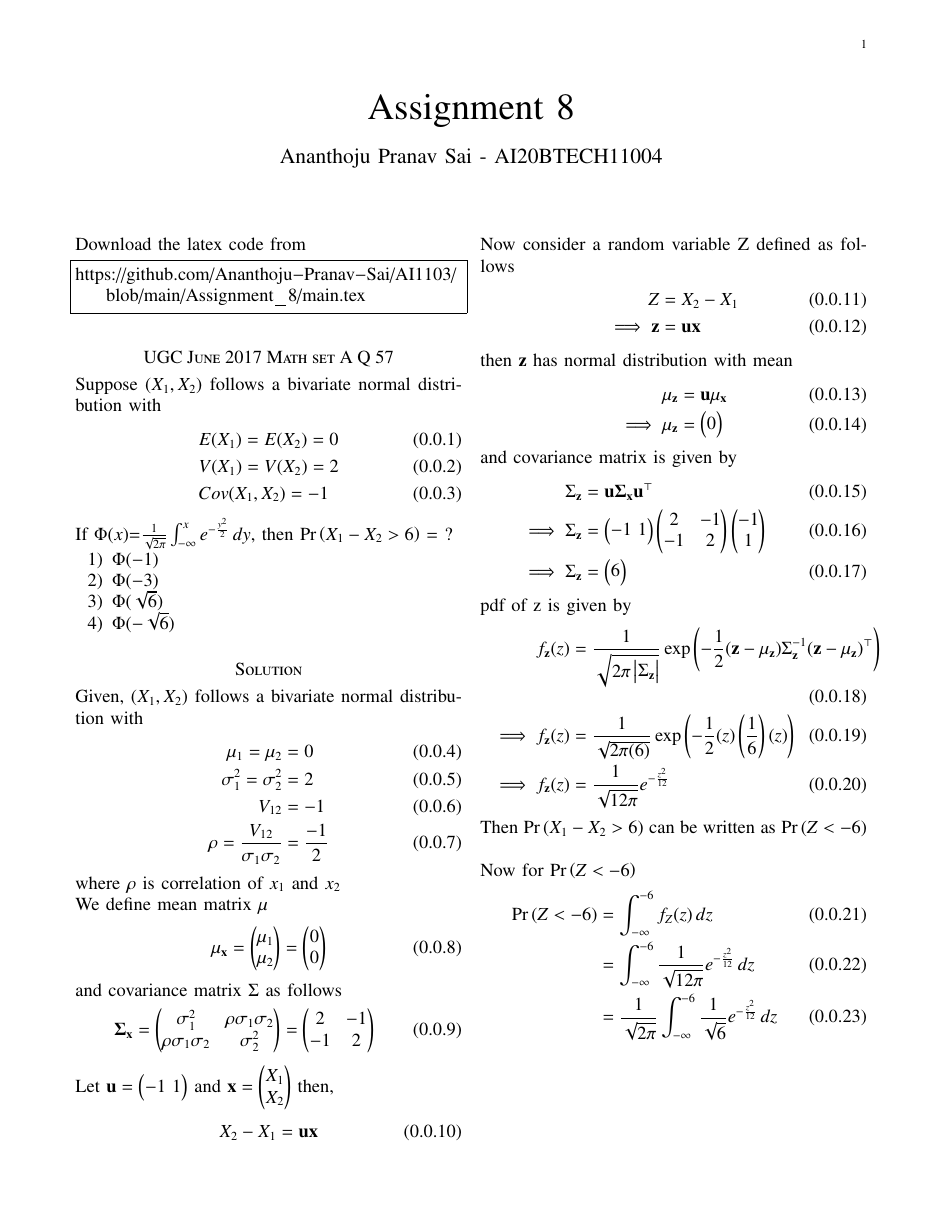
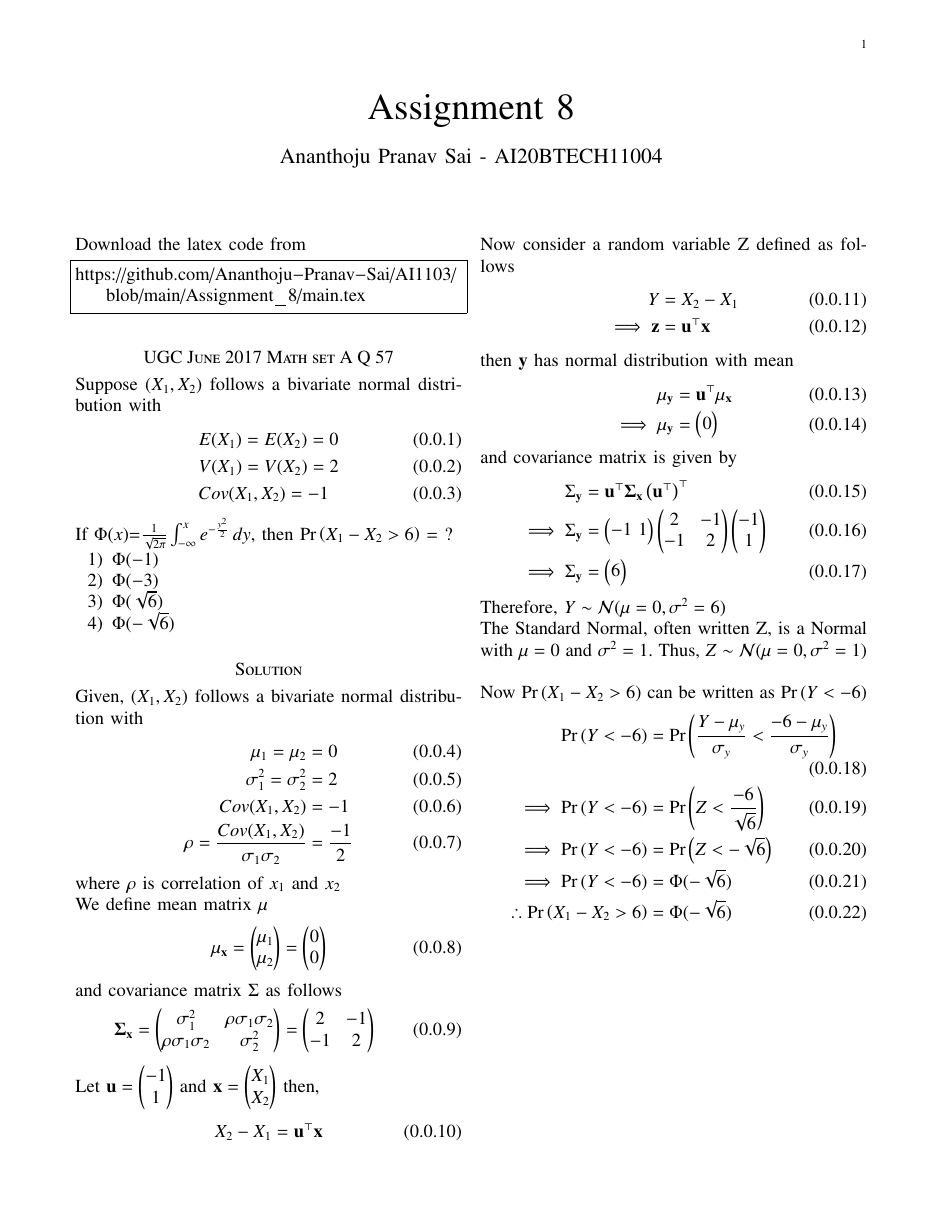
Before and after one commit to Ananthoju-Pranav-Sai/AI1103, a LaTeX problem sheet (Assignment_8/main.tex): page 1 of 2 before the commit and the whole page after it. Compiled offline with pdfLaTeX.

Commit message:
Add files via upload

```diff
--- a/Assignment_8/main.tex
+++ b/Assignment_8/main.tex
@@ -147,8 +147,8 @@ Given, $(X_1,X_2)$ follows a bivariate normal distribution with
 \begin{align}
     \mu_1=\mu_2&=0\\
     \sigma^2_1=\sigma^2_2&=2\\
-    V_{12}&=-1\\
-    \rho=\frac{V_{12}}{\sigma_1\sigma_2}&=\frac{-1}{2}
+    Cov(X_1,X_2)&=-1\\
+    \rho=\frac{Cov(X_1,X_2)}{\sigma_1\sigma_2}&=\frac{-1}{2}
 \end{align}
 where $\rho$ is correlation of $x_1$ and $x_2$\\
 We define mean matrix $\vec{\mu}$
@@ -167,48 +167,39 @@ We define mean matrix $\vec{\mu}$
                         -1&2}
                 \label{b}
 \end{align}
-Let $\vec{u}=\myvec{-1\,\,1}$ and $\vec{x}=\myvec{X_1\\
-                    X_2}$ then,
+Let $\vec{u}=\myvec{-1\\
+                    1}$ and $\vec{x}=\myvec{X_1\\
+                                            X_2}$ then,
 \begin{align}
-    X_2-X_1=\vec{u}\vec{x}
+    X_2-X_1=\vec{u}^{\top}\vec{x}
 \end{align}
 Now consider a random variable Z defined as follows
 \begin{align}
-    Z&=X_2-X_1\\
-    \implies \vec{z}&=\vec{u}\vec{x}
+    Y&=X_2-X_1\\
+    \implies \vec{z}&=\vec{u}^{\top}\vec{x}
 \end{align}
-then $\vec{z}$ has normal distribution with mean
+then $\vec{y}$ has normal distribution with mean
 \begin{align}
-    \mu_{\vec{z}}&=\vec{u}\vec{\mu_{\vec{x}}}\\
-    \implies \mu_{\vec{z}}&=\myvec{0}
+    \mu_{\vec{y}}&=\vec{u}^{\top}\vec{\mu_{\vec{x}}}\\
+    \implies \mu_{\vec{y}}&=\myvec{0}
 \end{align}
 and covariance matrix is given by
 \begin{align}
-    \Sigma_{\vec{z}}&=\vec{u}\vec{\Sigma_{\vec{x}}}\vec{u}^{\top}\\
-    \implies \Sigma_{\vec{z}}&=\myvec{-1\,\,1}\myvec{2&-1\\
+    \Sigma_{\vec{y}}&=\vec{u}^{\top}\vec{\Sigma_{\vec{x}}}\brak{\vec{u}^{\top}}^{\top}\\
+    \implies \Sigma_{\vec{y}}&=\myvec{-1\,\,1}\myvec{2&-1\\
                                                      -1&2}\myvec{-1\\
                                                                   1}\\
-    \implies \Sigma_{\vec{z}}&=\myvec{6}
+    \implies \Sigma_{\vec{y}}&=\myvec{6}
 \end{align}
-pdf of \vec{z} is given by
+Therefore, $Y \sim \mathcal{N}(\mu=0,\sigma^2=6)$\\
+The Standard Normal, often written Z, is a Normal with $\mu=0$ and $\sigma^2=1$. Thus, $Z \sim \mathcal{N}(\mu=0,\sigma^2=1)$\\
+
+Now $\pr{X_1-X_2>6}$ can be written as $\pr{Y<-6}$
 \begin{align}
-    f_\vec{z}(z)&=\frac{1}{\sqrt{2\pi\mydet{\Sigma{_\vec{z}}}}}\exp{\brak{-\frac{1}{2}(\vec{z}-\mu_{\vec{z}})\Sigma^{-1}_{\vec{z}}(\vec{z}-\mu_{\vec{z}})^{\top}}}\\
-    \implies f_\vec{z}(z)&=\frac{1}{\sqrt{2\pi(6)}}\exp{\brak{-\frac{1}{2}(z)\brak{\frac{1}{6}}(z)}}\\
-    \implies f_\vec{z}(z)&=\frac{1}{\sqrt{12\pi}}e^{-\frac{{z}^2}{12}}
-\end{align}
-Then $\pr{X_1-X_2>6}$ can be written as $\pr{Z<-6}$\\
-
-Now for $\pr{Z<-6}$
-\begin{align}
-    \pr{Z<-6}&=\int_{-\infty}^{-6}f_Z(z)\,dz\\
-             &=\int_{-\infty}^{-6}\frac{1}{ \sqrt{12\pi}}e^{-\frac{{z}^2}{12}}\,dz\\
-             &=\frac{1}{ \sqrt{2\pi}}\int_{-\infty}^{-6}\frac{1}{ \sqrt{6}}e^{-\frac{{z}^2}{12}}\,dz
-             \label{h}
-\end{align}
-let $y=\frac{z}{\sqrt{6}}$ then \eqref{h} can be written as
-\begin{align}
-    \pr{Z<-6}&=\frac{1}{ \sqrt{2\pi}}\int_{-\infty}^{-\sqrt{6}}e^{-\frac{{y}^2}{2}}\,dy\\
-    \implies \pr{Z<-6}&=\Phi(-\sqrt{6})\\
+    \pr{Y<-6}&=\pr{\frac{Y-\mu_y}{\sigma_y}<\frac{-6-\mu_y}{\sigma_y}}\\
+    \implies \pr{Y<-6}&=\pr{Z<\frac{-6}{\sqrt{6}}}\\
+    \implies \pr{Y<-6}&=\pr{Z<-\sqrt{6}}\\
+    \implies \pr{Y<-6}&=\Phi(-\sqrt{6})\\
     \therefore \pr{X_1-X_2>6}&=\Phi(-\sqrt{6})
 \end{align}
 \end{document}
```
Also changed, not shown: Assignment_8/Assignment_8.pdf.
